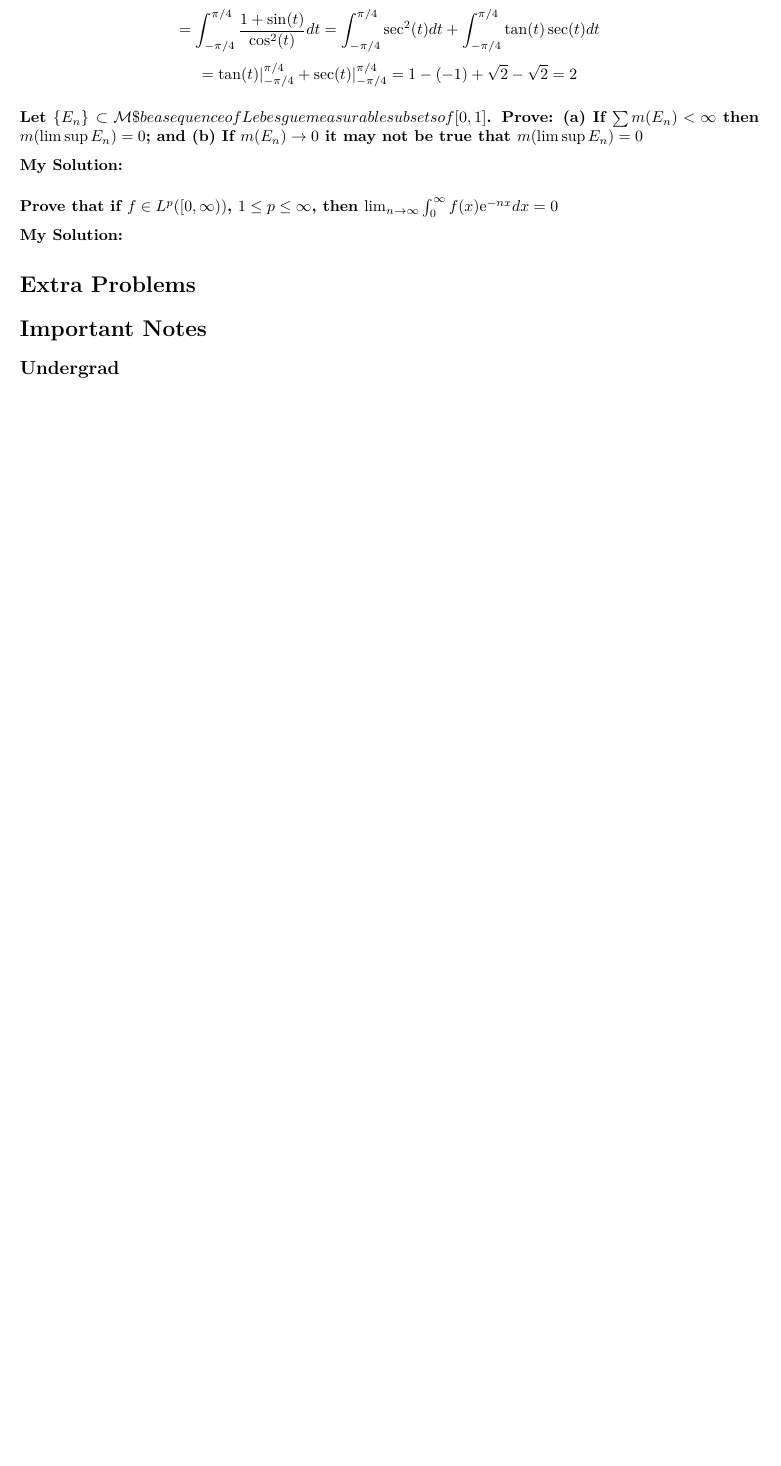
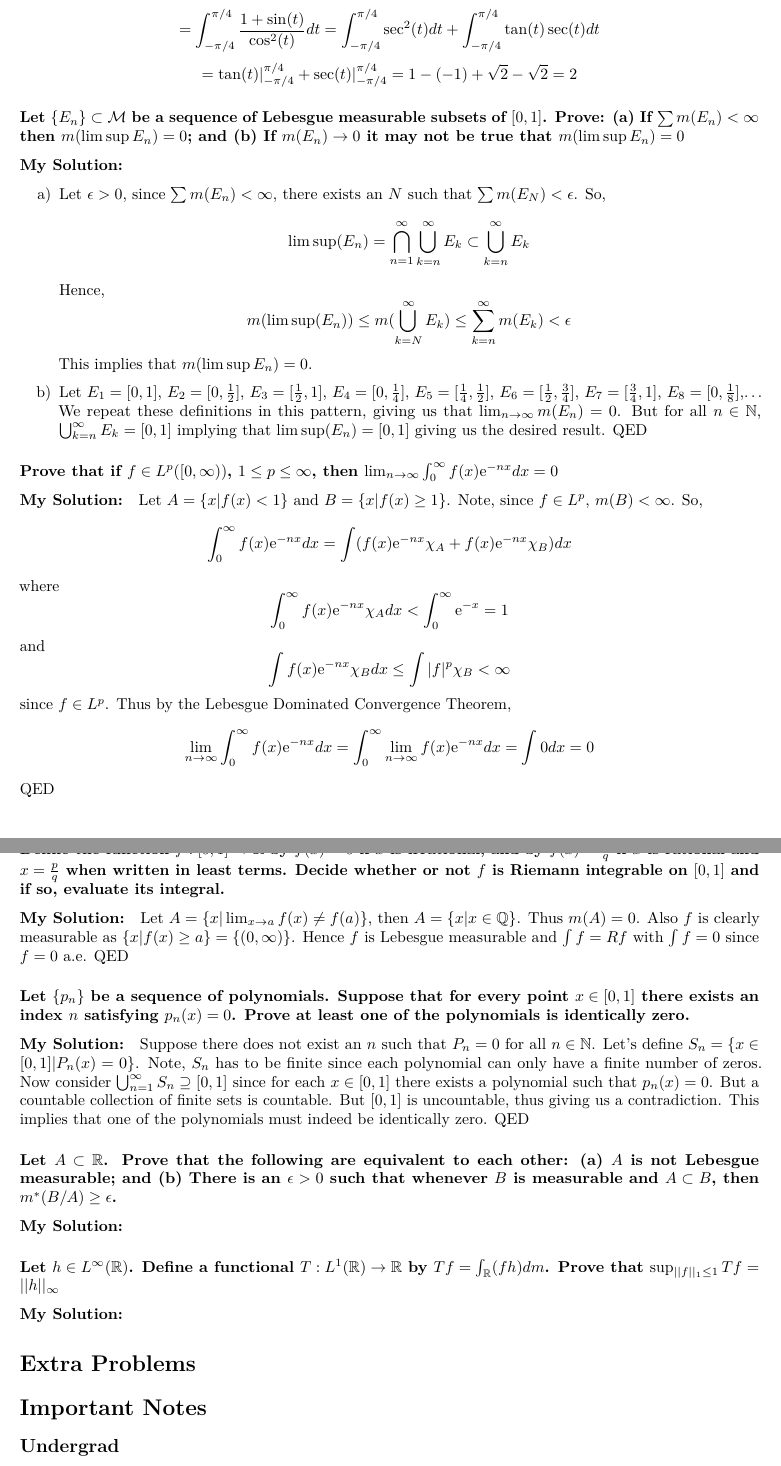
Before and after one commit to obewanjacobi/gradwork, an R Markdown document (Classes/Old Qualifying Exams/My Solutions/My Solutions to Analysis Quals.Rmd): part of page 3 of 18 before the commit and two parts of pages 3 and 4 of 19 after it, the two joined at a grey line, cut so that both start at the same text, the shorter picture padded with empty space. Rendered offline with R 4.5, knitr and Pandoc, then LaTeX, with nearby package versions; both versions are drawn in the output format of the newer one.

Commit message:
some analysis qual problems done. stats homework finished

```diff
--- a/Classes/Homework/homework_to_do.txt
+++ b/Classes/Homework/homework_to_do.txt
@@ -1,11 +1,10 @@
 -----------------------------------------------------
 STATISTICS
 
-worksheet due Nov. 2
+NA
 -----------------------------------------------------
 MODELING
 
-Section 2.13: 1, 2, 3
 more to come
 -----------------------------------------------------
 INDEPENDENT STUDY - BINGTUAN
--- a/Classes/Old Qualifying Exams/My Solutions/My Solutions to Analysis Quals.Rmd
+++ b/Classes/Old Qualifying Exams/My Solutions/My Solutions to Analysis Quals.Rmd
@@ -3,10 +3,10 @@ title: "My Solutions to Old Analysis Quals"
 author: "Jacob S Townson"
 date: "August-December 2017"
 output:
-  html_document:
+  pdf_document:
     fig_height: 4
     fig_width: 5
-  pdf_document:
+  html_document:
     fig_height: 4
     fig_width: 5
   word_document:
@@ -97,13 +97,51 @@ $$=\tan(t)|^{\pi/4}_{-\pi/4} +\sec(t)|^{\pi/4}_{-\pi/4}= 1-(-1)+\sqrt{2}-\sqrt{2
 
 
 
-### Let $\{E_n\}$ \subset \mathcal{M}$ be a sequence of Lebesgue measurable subsets of $[0,1]$. Prove: (a) If $\sum m(E_n) < \infty$ then $m(\lim \sup E_n) = 0$; and (b) If $m(E_n) \to 0$ it may not be true that $m(\lim \sup E_n) = 0$
+### Let $\{E_n\} \subset \mathcal{M}$ be a sequence of Lebesgue measurable subsets of $[0,1]$. Prove: (a) If $\sum m(E_n) < \infty$ then $m(\lim \sup E_n) = 0$; and (b) If $m(E_n) \to 0$ it may not be true that $m(\lim \sup E_n) = 0$
+#### My Solution:
+a) Let $\epsilon > 0$, since $\sum m(E_n) < \infty$, there exists an $N$ such that $\sum m(E_N) < \epsilon$. So,
+$$\lim \sup (E_n) = \bigcap^{\infty} _{n=1} \bigcup^{\infty} _{k=n} E_k \subset \bigcup^{\infty} _{k=n} E_k$$
+Hence,
+$$m(\lim \sup (E_n)) \leq m(\bigcup^{\infty} _{k=N} E_k) \leq \sum^{\infty} _{k=n} m(E_k) < \epsilon$$
+This implies that $m(\lim \sup E_n) = 0$.
+
+b) Let $E_1 = [0,1]$, $E_2 = [0,\frac{1}{2}]$, $E_3 = [\frac{1}{2},1]$, $E_4 = [0, \frac{1}{4}]$, $E_5 = [\frac{1}{4},\frac{1}{2}]$, $E_6 = [\frac{1}{2}, \frac{3}{4}]$, $E_7 = [\frac{3}{4}, 1]$, $E_8 = [0, \frac{1}{8}]$,...
+We repeat these definitions in this pattern, giving us that $\lim_{n \to \infty} m(E_n) = 0$. But for all $n \in \mathbb{N}$, $\bigcup^{\infty} _{k=n} E_k = [0,1]$ implying that $\lim \sup (E_n) = [0,1]$ giving us the desired result. QED
+
+
+
+### Prove that if $f \in L^p([0,\infty))$, $1 \leq p \leq \infty$, then $\lim_{n \to \infty} \int_0 ^{\infty} f(x) \mathrm{e}^{-nx}dx = 0$
+#### My Solution:
+Let $A = \{x| f(x) < 1\}$ and $B = \{x|f(x) \geq 1\}$. Note, since $f \in L^p$, $m(B) < \infty$. So,
+$$\int^{\infty} _0 f(x) \mathrm{e}^{-nx} dx = \int (f(x) \mathrm{e}^{-nx} \chi_A + f(x) \mathrm{e}^{-nx} \chi_B) dx$$
+where
+$$\int^{\infty} _0 f(x) \mathrm{e}^{-nx} \chi_A dx < \int^{\infty} _0 \mathrm{e}^{-x} = 1$$
+and
+$$\int f(x) \mathrm{e}^{-nx} \chi_B dx \leq \int |f|^p \chi_B < \infty$$
+since $f \in L^p$. Thus by the Lebesgue Dominated Convergence Theorem,
+$$\lim_{n \to \infty} \int^{\infty} _0 f(x) \mathrm{e}^{-nx} dx = \int^{\infty} _0 \lim_{n \to \infty} f(x) \mathrm{e}^{-nx} dx = \int 0 dx = 0$$ QED
+
+
+
+### Define the function $f:[0,1] \to \mathbb{R}$ by $f(x) = 0$ if $x$ is irrational, and by $f(x) = \frac{1}{q}$ if $x$ is rational and $x = \frac{p}{q}$ when written in least terms. Decide whether or not $f$ is Riemann integrable on $[0,1]$ and if so, evaluate its integral.
+#### My Solution:
+Let $A = \{x|\lim_{x \to a} f(x) \neq f(a)\}$, then $A = \{x| x\in \mathbb{Q}\}$. Thus $m(A) = 0$. Also $f$ is clearly measurable as $\{x|f(x) \geq a\} = \{(0, \infty)\}$. Hence $f$ is Lebesgue measurable and $\int f = R f$ with $\int f =0$ since $f=0$ a.e. QED
+
+
+
+### Let $\{p_n\}$ be a sequence of polynomials. Suppose that for every point $x \in [0,1]$ there exists an index $n$ satisfying $p_n(x) = 0$. Prove at least one of the polynomials is identically zero.
+#### My Solution:
+Suppose there does not exist an $n$ such that $P_n = 0$ for all $n \in \mathbb{N}$. Let's define $S_n = \{x \in [0,1]|P_n(x) = 0\}$. Note, $S_n$ has to be finite since each polynomial can only have a finite number of zeros. Now consider $\bigcup^{\infty} _{n=1} S_n \supseteq [0,1]$ since for each $x \in [0,1]$ there exists a polynomial such that $p_n(x) = 0$. But a countable collection of finite sets is countable. But $[0,1]$ is uncountable, thus giving us a contradiction. This implies that one of the polynomials must indeed be identically zero. QED
+
+
+
+### Let $A \subset \mathbb{R}$. Prove that the following are equivalent to each other: (a) $A$ is not Lebesgue measurable; and (b) There is an $\epsilon > 0$ such that whenever $B$ is measurable and $A \subset B$, then $m^*(B/A) \geq \epsilon$.
 #### My Solution:
 
 
 
 
-### Prove that if $f \in L^p([0,\infty))$, $1 \leq p \leq \infty$, then $\lim_{n \to \infty} \int_0 ^{\infty} f(x) \mathrm{e}^{-nx}dx = 0$
+### Let $h \in L^{\infty} (\mathbb{R})$. Define a functional $T: L^1 (\mathbb{R}) \to \mathbb{R}$ by $Tf = \int_{\mathbb{R}} (fh) dm$. Prove that $\sup_{||f||_1 \leq 1} Tf = ||h||_{\infty}$
 #### My Solution:
 
 
```
Also changed, not shown: Classes/Old Qualifying Exams/My Solutions/My_Solutions_to_Analysis_Quals.html, Classes/Old Qualifying Exams/My Solutions/My_Solutions_to_Analysis_Quals.pdf (added).
